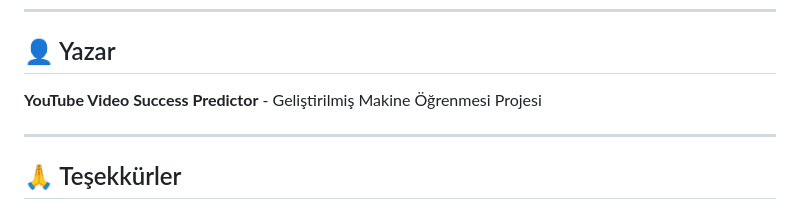
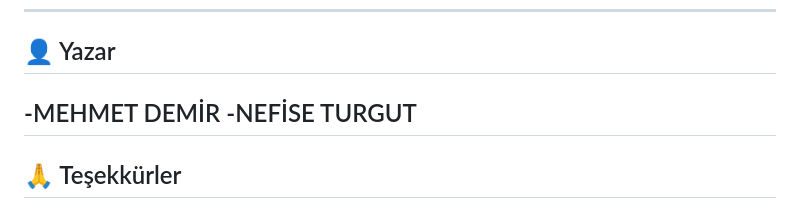
Before and after one commit to mhmtdmr155/github_success_predictor, a Markdown page: README.md, the part around the change. Drawn GitHub-style.

Commit message:
Update authors section in README.md
Removed authors from the project description.

```diff
--- a/README.md
+++ b/README.md
@@ -476,8 +476,8 @@ Bu proje **eğitim amaçlı** geliştirilmiştir.
 
 ## 👤 Yazar
 
-**YouTube Video Success Predictor** - Geliştirilmiş Makine Öğrenmesi Projesi
-
+-MEHMET DEMİR
+-NEFİSE TURGUT
 ---
 
 ## 🙏 Teşekkürler
```
